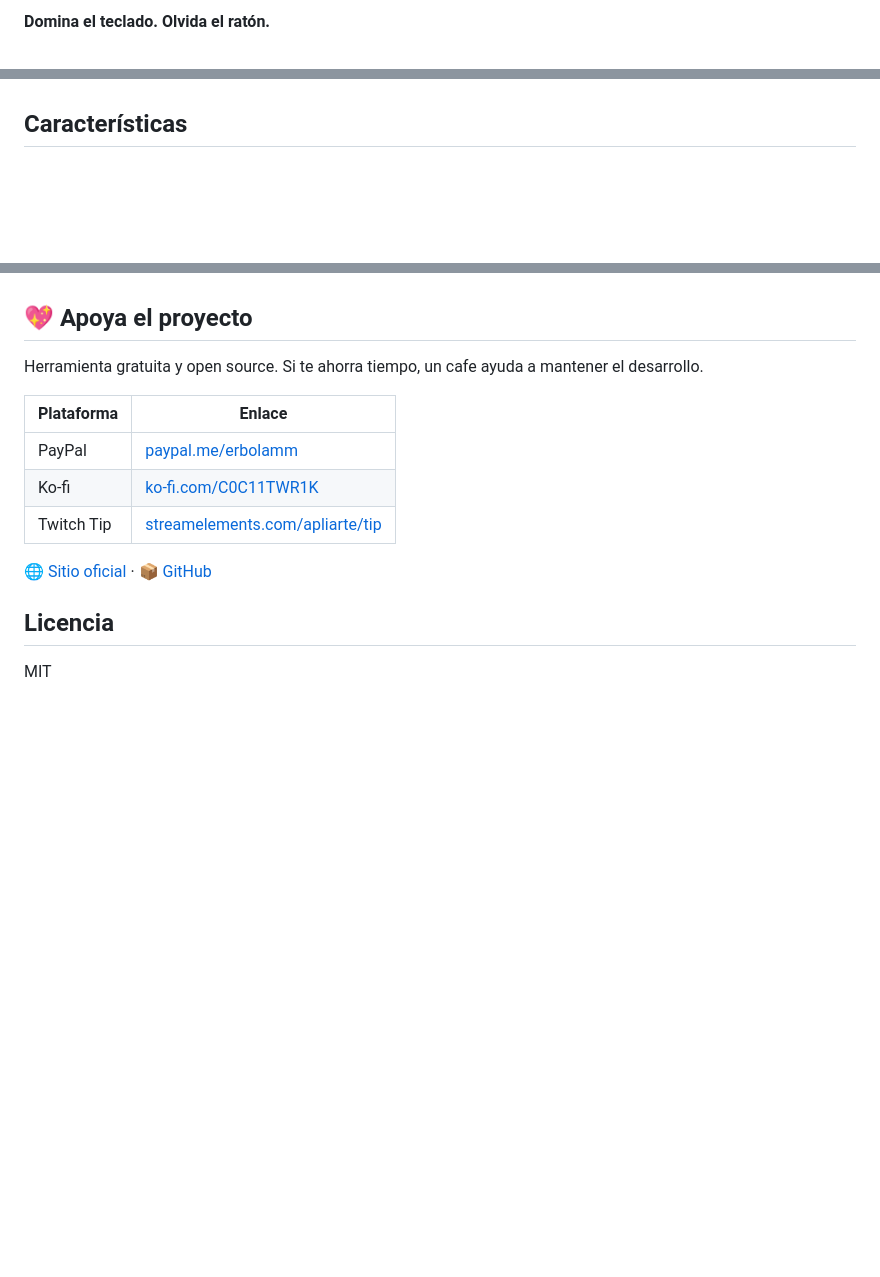
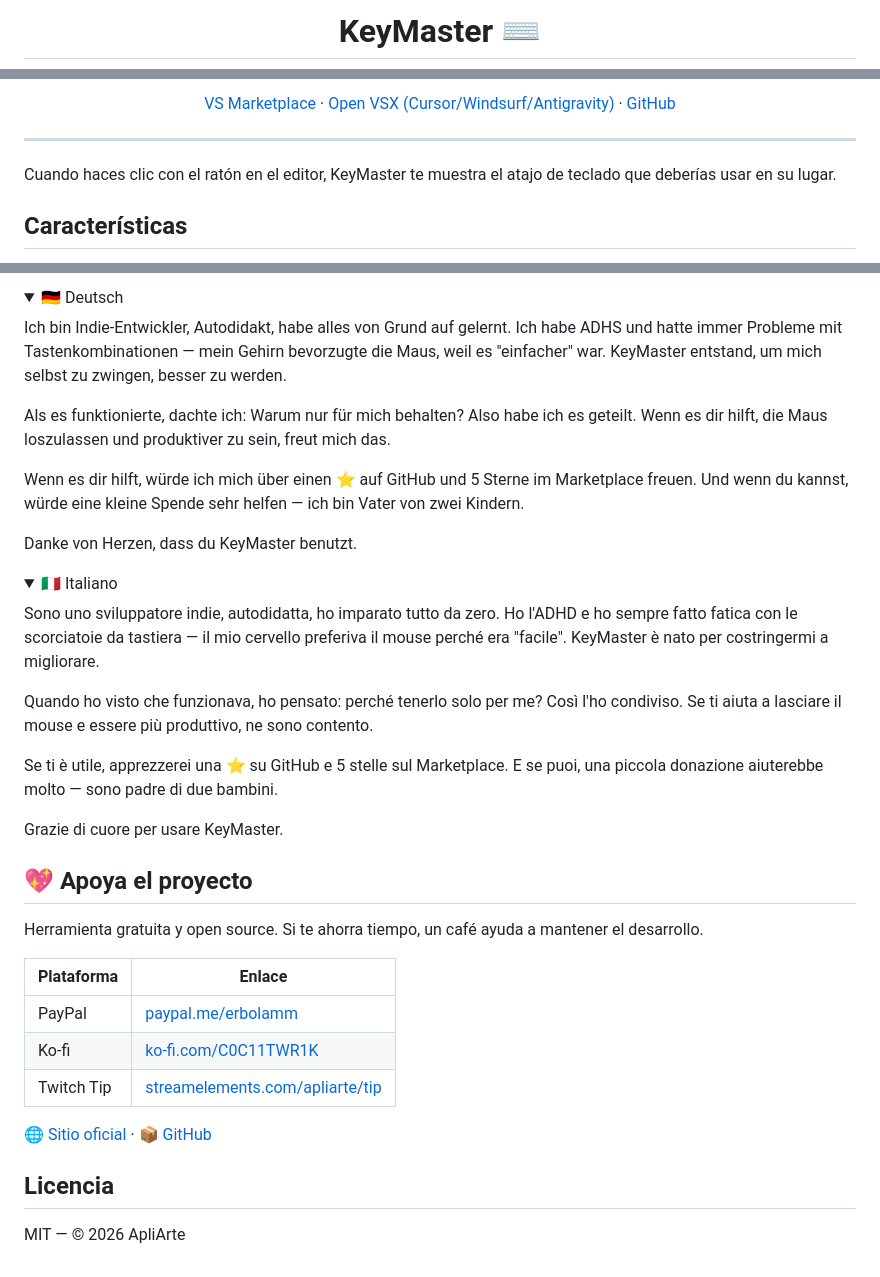
Before and after one commit to erbolamm/key-master, a Markdown page: README.md, 3 parts joined by grey strips. Rendered like a GitHub page; folded sections open; blank space fills up the shorter version.

```diff
--- a/README.md
+++ b/README.md
@@ -2,3 +4,3 @@
 
-**Domina el teclado. Olvida el ratón.**
+<h1 align="center">KeyMaster ⌨️</h1>
 
@@ -6,3 +24,12 @@ Extensión de entrenamiento para aprender a usar VS Code, Cursor y Windsurf sin
+<p align="center">
+  <a href="https://marketplace.visualstudio.com/items?itemName=apliarte.keymaster">VS Marketplace</a> ·
+  <a href="https://open-vsx.org/extension/apliarte/keymaster">Open VSX (Cursor/Windsurf/Antigravity)</a> ·
+  <a href="https://github.com/erbolamm/key-master">GitHub</a>
+</p>
+
+---
+
+Cuando haces clic con el ratón en el editor, KeyMaster te muestra el atajo de teclado que deberías usar en su lugar.
 
 ## Características
 
@@ -75,10 +163,35 @@ Extensión de entrenamiento para aprender a usar VS Code, Cursor y Windsurf sin
+<details>
+<summary>🇩🇪 Deutsch</summary>
+
+Ich bin Indie-Entwickler, Autodidakt, habe alles von Grund auf gelernt. Ich habe ADHS und hatte immer Probleme mit Tastenkombinationen — mein Gehirn bevorzugte die Maus, weil es "einfacher" war. KeyMaster entstand, um mich selbst zu zwingen, besser zu werden.
+
+Als es funktionierte, dachte ich: Warum nur für mich behalten? Also habe ich es geteilt. Wenn es dir hilft, die Maus loszulassen und produktiver zu sein, freut mich das.
+
+Wenn es dir hilft, würde ich mich über einen ⭐ auf GitHub und 5 Sterne im Marketplace freuen. Und wenn du kannst, würde eine kleine Spende sehr helfen — ich bin Vater von zwei Kindern.
+
+Danke von Herzen, dass du KeyMaster benutzt.
+
+</details>
+
+<details>
+<summary>🇮🇹 Italiano</summary>
+
+Sono uno sviluppatore indie, autodidatta, ho imparato tutto da zero. Ho l'ADHD e ho sempre fatto fatica con le scorciatoie da tastiera — il mio cervello preferiva il mouse perché era "facile". KeyMaster è nato per costringermi a migliorare.
+
+Quando ho visto che funzionava, ho pensato: perché tenerlo solo per me? Così l'ho condiviso. Se ti aiuta a lasciare il mouse e essere più produttivo, ne sono contento.
+
+Se ti è utile, apprezzerei una ⭐ su GitHub e 5 stelle sul Marketplace. E se puoi, una piccola donazione aiuterebbe molto — sono padre di due bambini.
+
+Grazie di cuore per usare KeyMaster.
+
+</details>
 
 ## 💖 Apoya el proyecto
 
-Herramienta gratuita y open source. Si te ahorra tiempo, un cafe ayuda a mantener el desarrollo.
+Herramienta gratuita y open source. Si te ahorra tiempo, un café ayuda a mantener el desarrollo.
 
 | Plataforma | Enlace |
-|------------|--------|
+|-----------|--------|
 | PayPal | [paypal.me/erbolamm](https://paypal.me/erbolamm) |
 | Ko-fi | [ko-fi.com/C0C11TWR1K](https://ko-fi.com/C0C11TWR1K) |
 | Twitch Tip | [streamelements.com/apliarte/tip](https://streamelements.com/apliarte/tip) |
@@ -87,4 +200,4 @@ Herramienta gratuita y open source. Si te ahorra tiempo, un cafe ayuda a mantene
 
 ## Licencia
 
-MIT
+MIT — © 2026 ApliArte
```
Also changed, not shown: other parts of README.md (+82 -3 lines).
